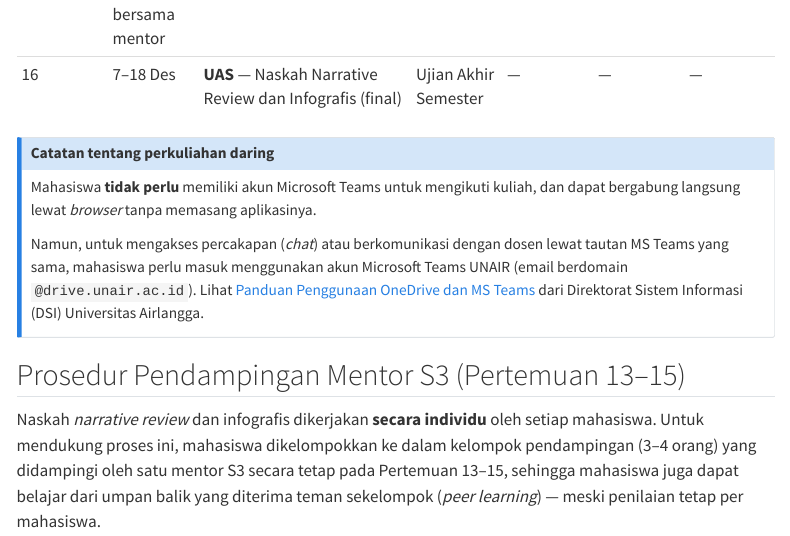
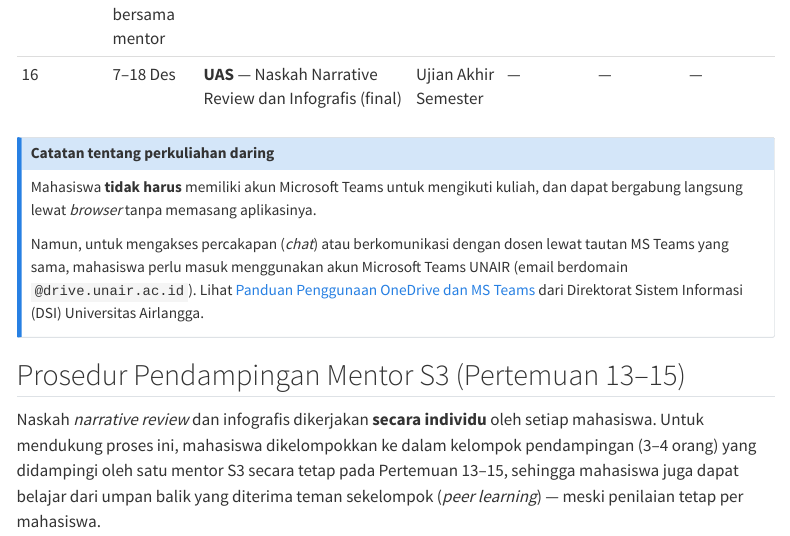
Before and after one commit to rameliaz/literasi-data, a Quarto document (index.qmd): the page in a window 1100 px wide, from 3430 px down. Rendered offline with R 4.5, knitr and Pandoc in place of Quarto, with nearby package versions; menus at the side of the page are left out.

Commit message:
added more info on index

```diff
--- a/index.qmd
+++ b/index.qmd
@@ -75,7 +75,7 @@ Pertemuan 1–7 dan 11 dilaksanakan **daring** melalui [Microsoft Teams](https:/
 
 ::: {.callout-note}
 #### Catatan tentang perkuliahan daring
-Mahasiswa **tidak perlu** memiliki akun Microsoft Teams untuk mengikuti kuliah, dan dapat bergabung langsung lewat *browser* tanpa memasang aplikasinya.
+Mahasiswa **tidak harus** memiliki akun Microsoft Teams untuk mengikuti kuliah, dan dapat bergabung langsung lewat *browser* tanpa memasang aplikasinya.
 
 Namun, untuk mengakses percakapan (*chat*) atau berkomunikasi dengan dosen lewat tautan MS Teams yang sama, mahasiswa perlu masuk menggunakan akun Microsoft Teams UNAIR (email berdomain `@drive.unair.ac.id`). Lihat [Panduan Penggunaan OneDrive dan MS Teams](https://drive.google.com/file/d/1GZRz9a7TBCpDvYjJJE_ny8-3rgShKK_6/view) dari Direktorat Sistem Informasi (DSI) Universitas Airlangga.
 :::
```
Also changed, not shown: docs/search.json, 1 other file.
